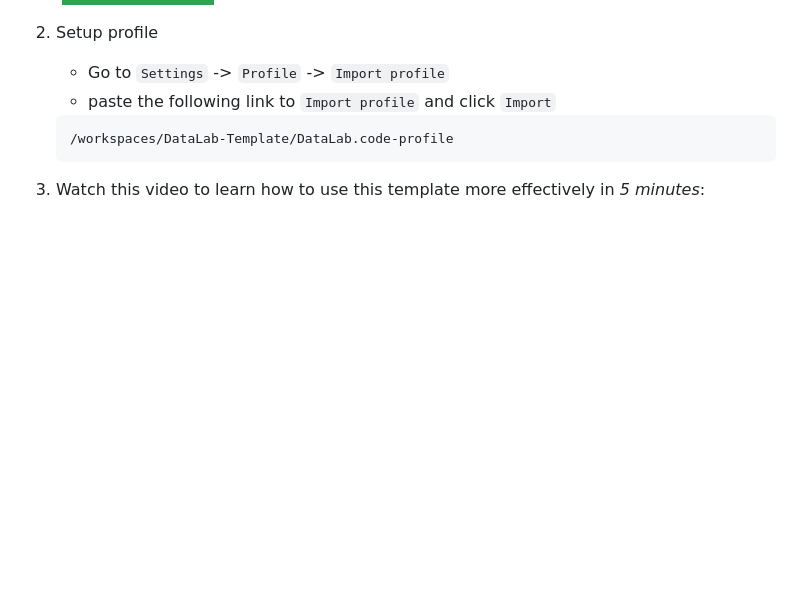
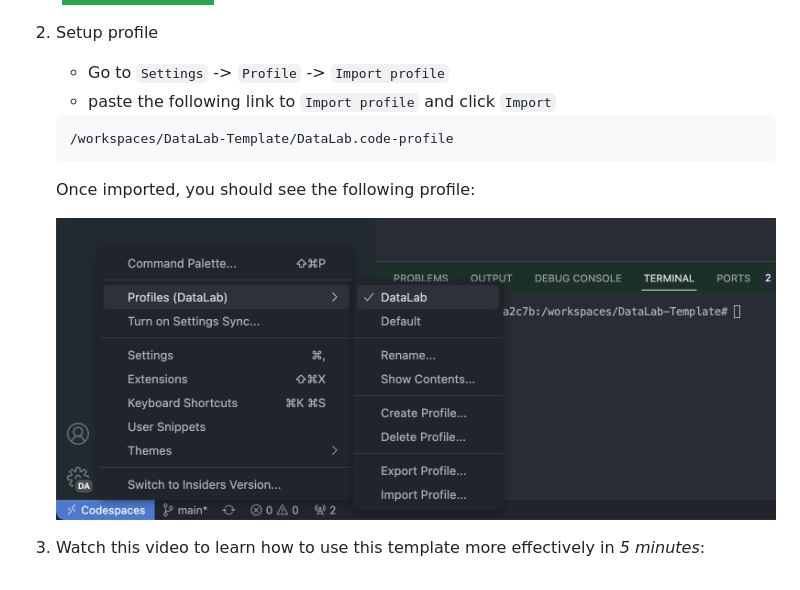
Before and after one commit to oceanumeric/DataLab-Template, a Markdown page: README.md, the part around the change. Rendered like a GitHub page; pictures changed too: images/profile-screenshot.png (added); badges without logos; blank space fills up the shorter version.

````diff
--- a/README.md
+++ b/README.md
@@ -32,4 +32,8 @@ This is a  :fire: __one-click__  :fire: solution to create a workspace with AI f
    /workspaces/DataLab-Template/DataLab.code-profile
    ```
 
+   Once imported, you should see the following profile:
+
+   ![image-profile](images/profile-screenshot.png)
+
 3. Watch this video to learn how to use this template more effectively in _5 minutes_:
````
Also changed, not shown: slides/demo1.md (line endings or trailing spaces).
